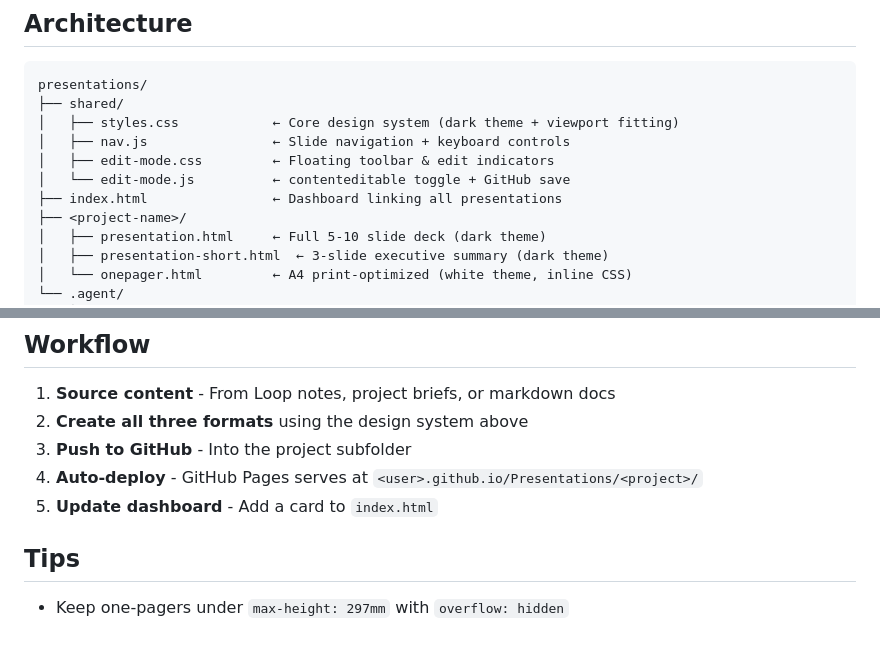
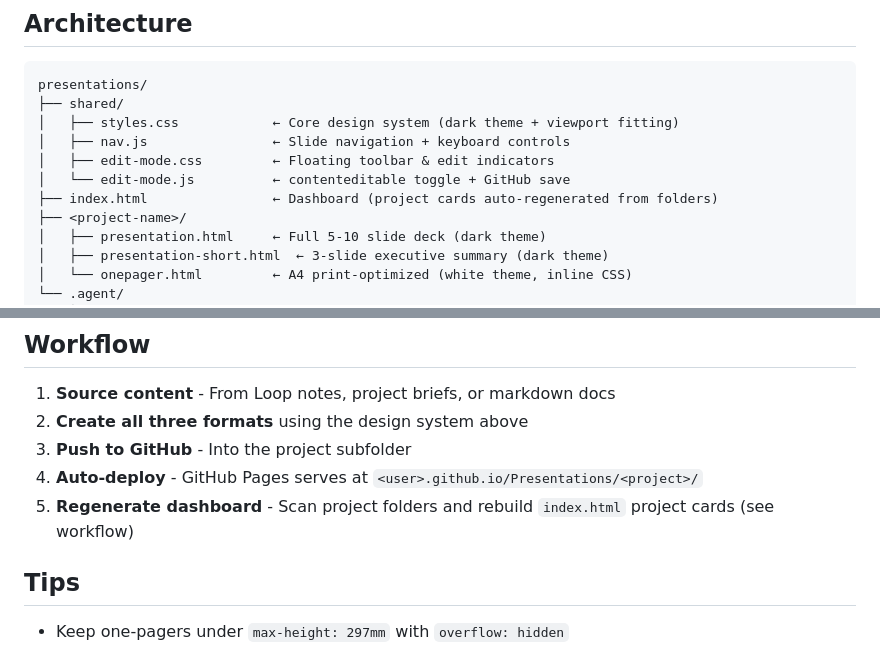
Before and after one commit to MartinJuhler/Presentation-Template, a Markdown page: .agent/skills/SKILL.md, 2 parts joined by grey strips. Drawn GitHub-style.

Commit message:
Update skill to reference auto-regenerated dashboard

```diff
--- a/.agent/skills/SKILL.md
+++ b/.agent/skills/SKILL.md
@@ -16,7 +16,7 @@ presentations/
 │   ├── nav.js                ← Slide navigation + keyboard controls
 │   ├── edit-mode.css         ← Floating toolbar & edit indicators
 │   └── edit-mode.js          ← contenteditable toggle + GitHub save
-├── index.html                ← Dashboard linking all presentations
+├── index.html                ← Dashboard (project cards auto-regenerated from folders)
 ├── <project-name>/
 │   ├── presentation.html     ← Full 5-10 slide deck (dark theme)
 │   ├── presentation-short.html  ← 3-slide executive summary (dark theme)
@@ -472,7 +472,7 @@ margin-top: calc(-1 * clamp(1rem, 2vw, 2rem));
 2. **Create all three formats** using the design system above
 3. **Push to GitHub** - Into the project subfolder
 4. **Auto-deploy** - GitHub Pages serves at `<user>.github.io/Presentations/<project>/`
-5. **Update dashboard** - Add a card to `index.html`
+5. **Regenerate dashboard** - Scan project folders and rebuild `index.html` project cards (see workflow)
 
 ## Tips
 
```
